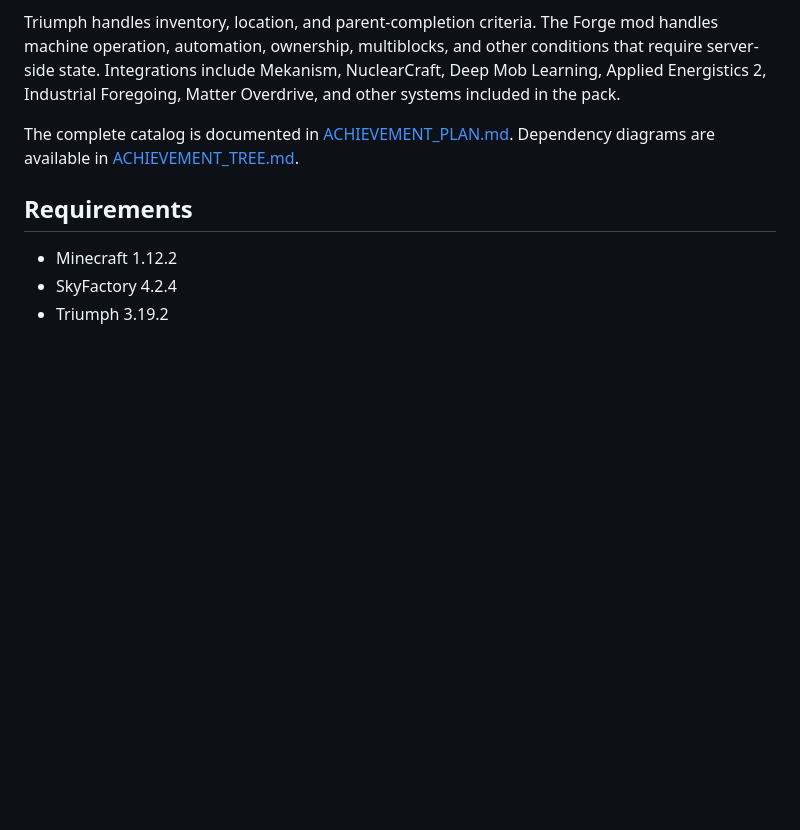
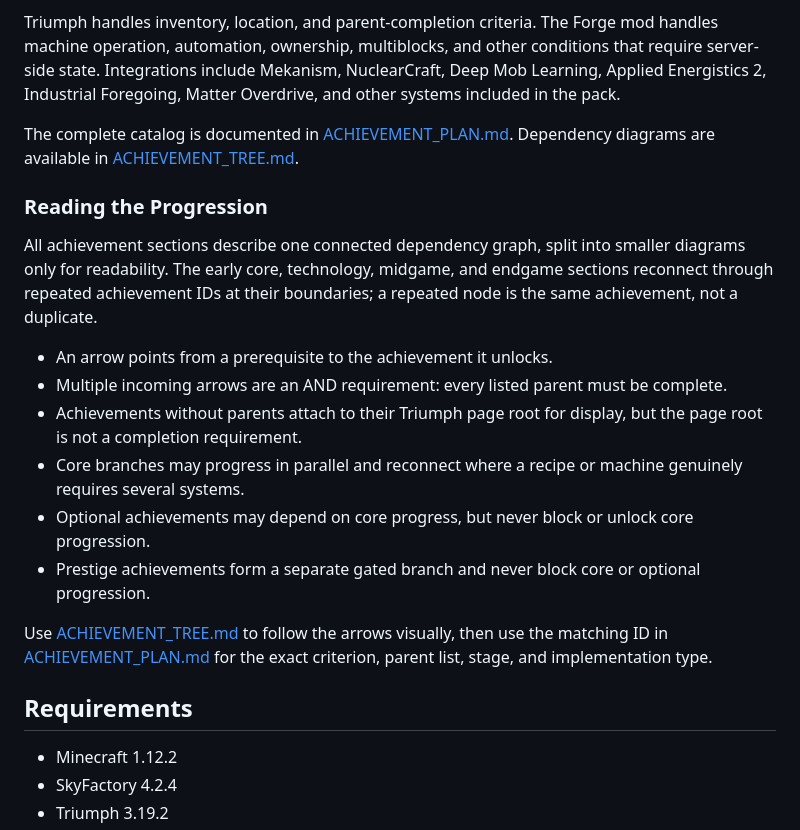
Before and after one commit to godh00d/sf4, a Markdown page: README.md, the part around the change. Rendered like a GitHub page; blank space fills up the shorter version.

Commit message:
Clarify achievement tree connections

```diff
--- a/README.md
+++ b/README.md
@@ -29,6 +29,19 @@ Dependencies follow the installed pack's progression rather than imposing a sing
 Triumph handles inventory, location, and parent-completion criteria. The Forge mod handles machine operation, automation, ownership, multiblocks, and other conditions that require server-side state. Integrations include Mekanism, NuclearCraft, Deep Mob Learning, Applied Energistics 2, Industrial Foregoing, Matter Overdrive, and other systems included in the pack.
 
 The complete catalog is documented in [ACHIEVEMENT_PLAN.md](ACHIEVEMENT_PLAN.md). Dependency diagrams are available in [ACHIEVEMENT_TREE.md](ACHIEVEMENT_TREE.md).
+
+### Reading the Progression
+
+All achievement sections describe one connected dependency graph, split into smaller diagrams only for readability. The early core, technology, midgame, and endgame sections reconnect through repeated achievement IDs at their boundaries; a repeated node is the same achievement, not a duplicate.
+
+- An arrow points from a prerequisite to the achievement it unlocks.
+- Multiple incoming arrows are an AND requirement: every listed parent must be complete.
+- Achievements without parents attach to their Triumph page root for display, but the page root is not a completion requirement.
+- Core branches may progress in parallel and reconnect where a recipe or machine genuinely requires several systems.
+- Optional achievements may depend on core progress, but never block or unlock core progression.
+- Prestige achievements form a separate gated branch and never block core or optional progression.
+
+Use [ACHIEVEMENT_TREE.md](ACHIEVEMENT_TREE.md) to follow the arrows visually, then use the matching ID in [ACHIEVEMENT_PLAN.md](ACHIEVEMENT_PLAN.md) for the exact criterion, parent list, stage, and implementation type.
 
 ## Requirements
 
```
Also changed, not shown: ACHIEVEMENT_TREE.md (+2 -0 lines).
